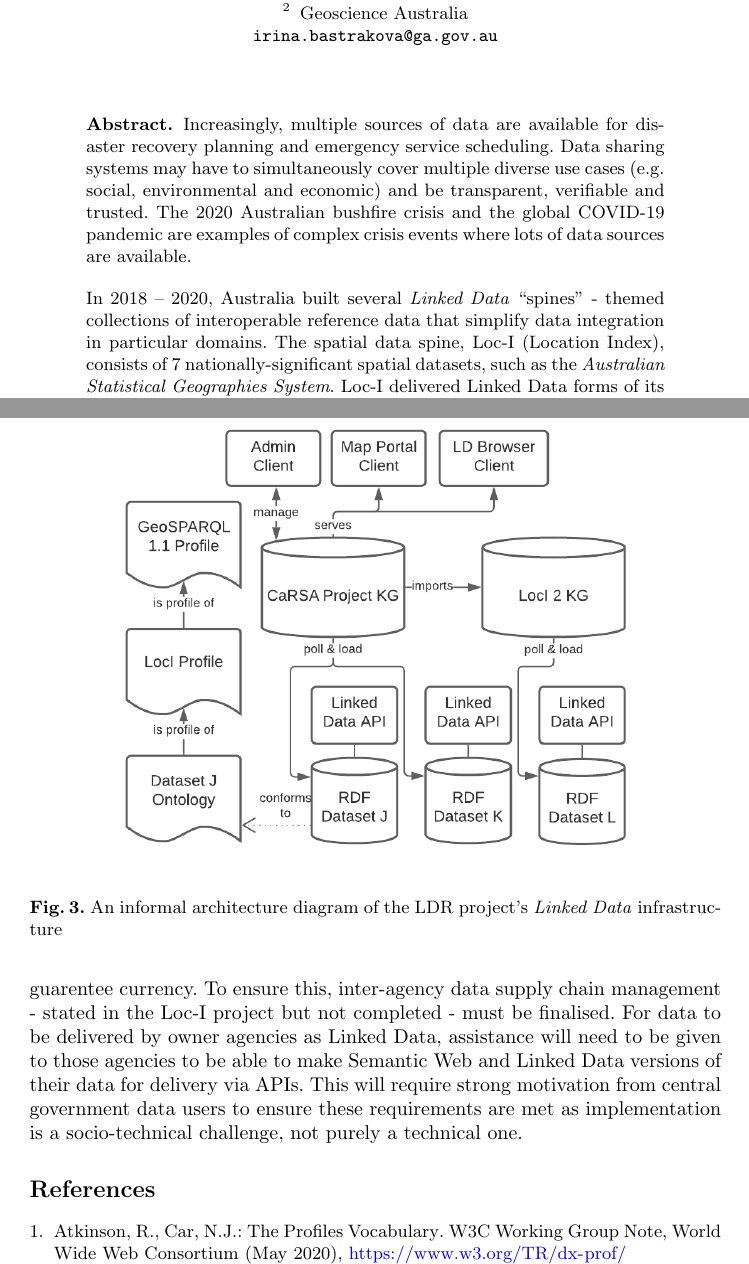
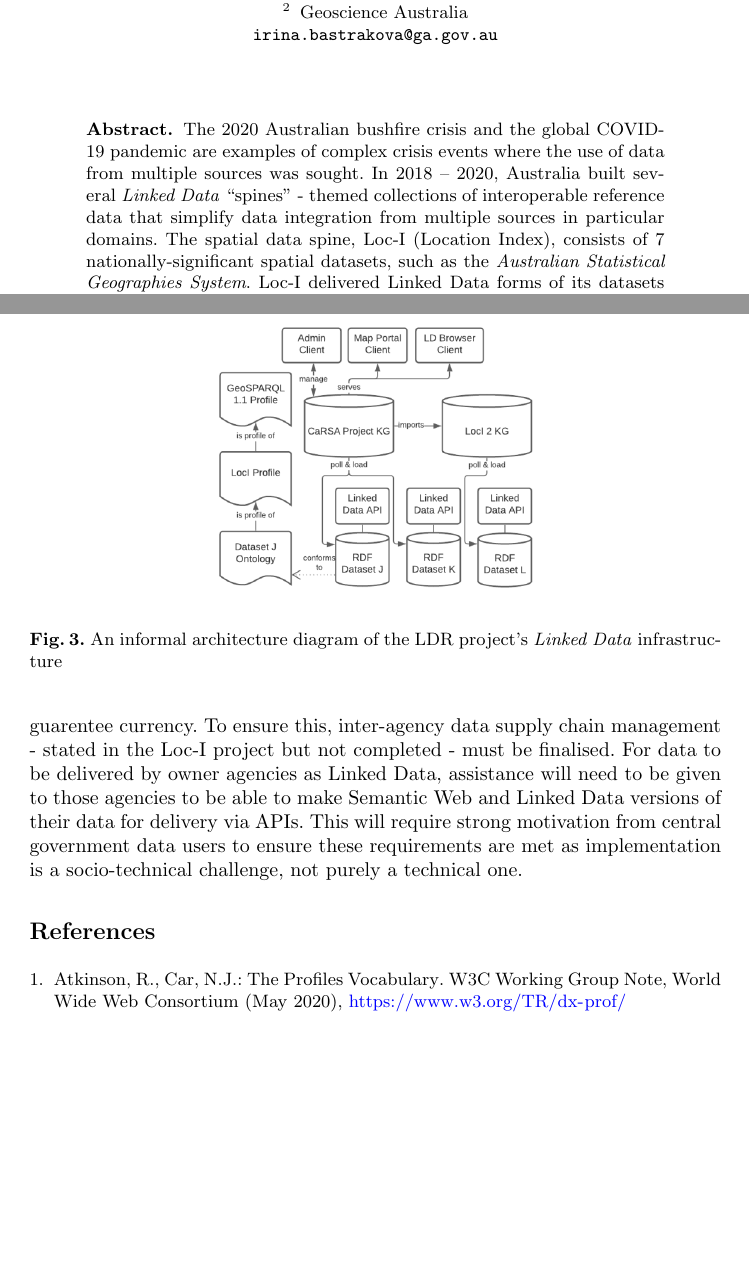
Before and after one commit to surroundaustralia/carsa-geold-paper, a LaTeX paper (manuscript.tex): two parts of pages 1 and 8 of 9 before the commit and two parts of pages 1 and 8 of 8 after it, joined at a grey line, cut so that both start at the same text, the shorter picture padded with empty space. Compiled offline with pdfLaTeX.

Commit message:
preparation for publication

```diff
--- a/manuscript.tex
+++ b/manuscript.tex
@@ -11,14 +11,6 @@
 
 \renewcommand\UrlFont{\color{blue}\rmfamily}
 
-\newcommand\copyrighttext{%
-  \footnotesize Copyright ©2021 for this paper by its authors. Use permitted under Creative Commons License Attribution 4.0 International (CC BY 4.0).}
-\newcommand\copyrightnotice{%
-\begin{tikzpicture}[remember picture,overlay]
-\node[anchor=south,yshift=10pt] at (current page.south) {\fbox{\parbox{\dimexpr\textwidth-\fboxsep-\fboxrule\relax}{\copyrighttext}}};
-\end{tikzpicture}%
-}
-
 \begin{document}
 
 \title{LDR: A 2nd-gen, National GeoLD System}
@@ -27,6 +19,7 @@
 \author{
     Nicholas J. Car\inst{1}\orcidID{0000-0002-8742-7730} \and \\
     Irina Bastrakova\inst{2}\orcidID{0000-0002-4643-7289}
+    \thanks{Copyright ©2021 for this paper by its authors. Use permitted under Creative Commons License Attribution 4.0 International (CC BY 4.0).}
 }
 
 \authorrunning{Car N.J. et al.}
@@ -44,15 +37,9 @@
 
 \maketitle
 
-\copyrightnotice
-
 \begin{abstract}
-Increasingly, multiple sources of data are available for disaster recovery planning and emergency service scheduling. Data sharing systems may
-have to simultaneously cover multiple diverse use cases (e.g. social, environmental and economic) and be transparent, verifiable and trusted.
-The 2020 Australian bushfire crisis and the global COVID-19 pandemic are examples of complex crisis events where lots of data sources are available.\\
-
-In 2018 – 2020, Australia built several \textit{Linked Data} ``spines'' - themed collections of interoperable reference data that simplify data
-integration in particular domains.
+The 2020 Australian bushfire crisis and the global COVID-19 pandemic are examples of complex crisis events where the use of data from multiple sources was sought. In 2018 – 2020, Australia built several \textit{Linked Data} ``spines'' - themed collections of interoperable reference data that simplify data
+integration from multiple sources in particular domains.
 The spatial data spine, Loc-I (Location Index), consists of 7 nationally-significant spatial datasets, such as the \textit{Australian Statistical Geographies System}.
 Loc-I delivered Linked Data forms of its datasets and provided infrastructure for their use as a single system.\\
 
@@ -200,7 +186,7 @@ information - they link to spatial datasets' \texttt{Features} for their data's
 
 \begin{figure}[htb]
     \centering
-    \includegraphics[width=0.8\linewidth]{images/l4dr-arch.png}
+    \includegraphics[width=0.5\linewidth]{images/l4dr-arch.png}
     \caption{An informal architecture diagram of the LDR project's \textit{Linked Data} infrastructure}
     \label{fig:l4dr-arch}
 \end{figure}
```
Also changed, not shown: images/l4dr-arch.png, manuscript.pdf, manuscript.tex (1 more changed lines).
